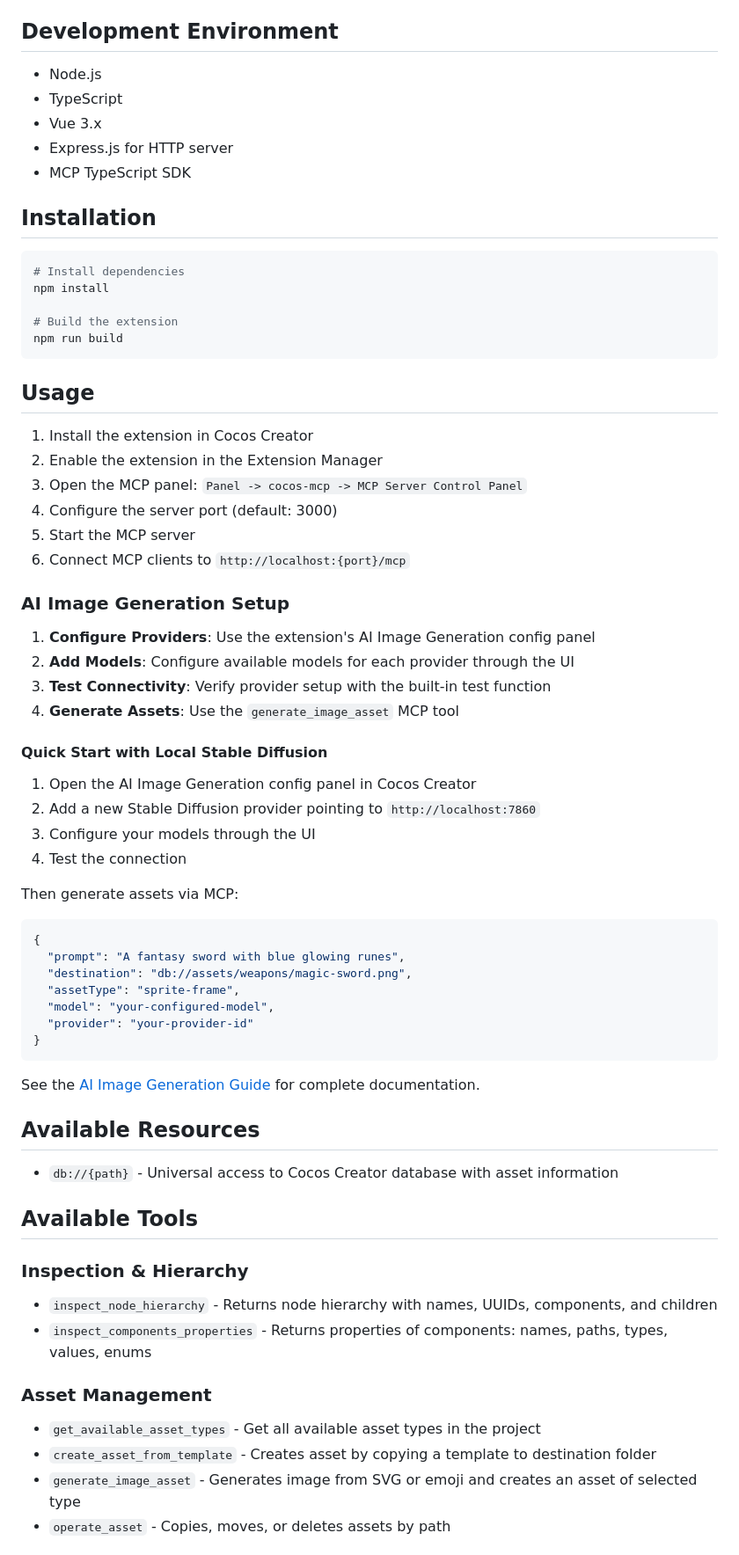
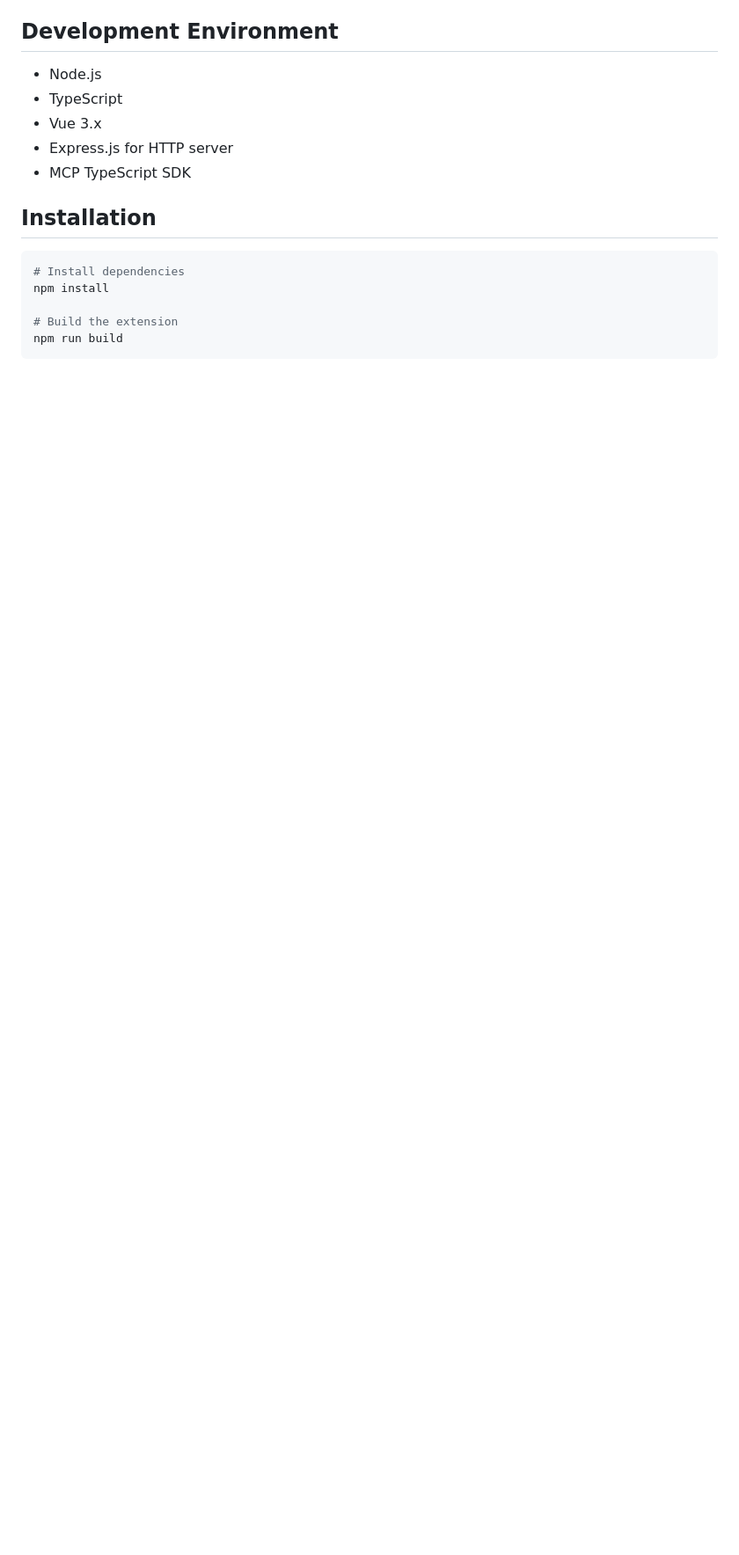
Before and after one commit to mianmian7/cocos-mcp, a Markdown page: README.md, the part around one of its changes. Shown at 88% size. Rendered like a GitHub page; blank space fills up the shorter version.

````diff
--- a/README.md
+++ b/README.md
@@ -55,55 +118,3 @@ npm install
 npm run build
 ```
 
-## Usage
-
-1. Install the extension in Cocos Creator
-2. Enable the extension in the Extension Manager
-3. Open the MCP panel: `Panel -> cocos-mcp -> MCP Server Control Panel`
-4. Configure the server port (default: 3000)
-5. Start the MCP server
-6. Connect MCP clients to `http://localhost:{port}/mcp`
-
-### AI Image Generation Setup
-
-1. **Configure Providers**: Use the extension's AI Image Generation config panel
-2. **Add Models**: Configure available models for each provider through the UI
-3. **Test Connectivity**: Verify provider setup with the built-in test function
-4. **Generate Assets**: Use the `generate_image_asset` MCP tool
-
-#### Quick Start with Local Stable Diffusion
-
-1. Open the AI Image Generation config panel in Cocos Creator
-2. Add a new Stable Diffusion provider pointing to `http://localhost:7860`
-3. Configure your models through the UI
-4. Test the connection
-
-Then generate assets via MCP:
-```javascript
-{
-  "prompt": "A fantasy sword with blue glowing runes",
-  "destination": "db://assets/weapons/magic-sword.png",
-  "assetType": "sprite-frame",
-  "model": "your-configured-model",
-  "provider": "your-provider-id"
-}
-```
-
-See the [AI Image Generation Guide](docs/ai-image-generation-guide.md) for complete documentation.
-
-## Available Resources
-
-- `db://{path}` - Universal access to Cocos Creator database with asset information
-
-## Available Tools
-
-### **Inspection & Hierarchy**
-- `inspect_node_hierarchy` - Returns node hierarchy with names, UUIDs, components, and children
-- `inspect_components_properties` - Returns properties of components: names, paths, types, values, enums
-
-### **Asset Management**
-- `get_available_asset_types` - Get all available asset types in the project
-- `create_asset_from_template` - Creates asset by copying a template to destination folder
-- `generate_image_asset` - Generates image from SVG or emoji and creates an asset of selected type
-- `operate_asset` - Copies, moves, or deletes assets by path
-
````
Also changed, not shown: other parts of README.md (+86 -72 lines).
